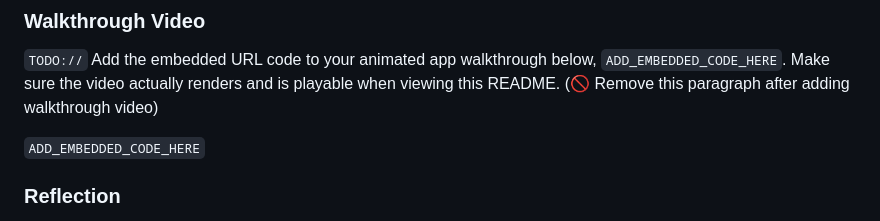
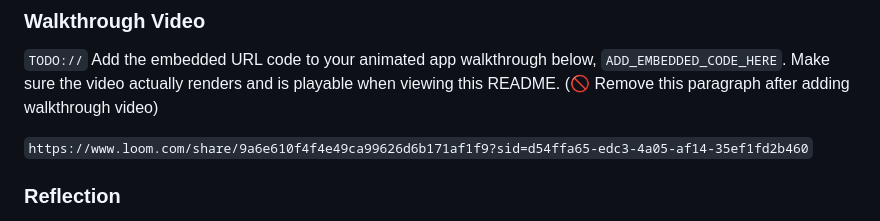
Before and after one commit to manue7mokua/music-playlist-codepath, a Markdown page: README.md, the part around the change. Rendered like a GitHub page.

```diff
--- a/README.md
+++ b/README.md
@@ -56,7 +56,7 @@ Deployed Application (optional): [Music Playlist Explorer Deployed Site](ADD_LIN
 
 `TODO://` Add the embedded URL code to your animated app walkthrough below, `ADD_EMBEDDED_CODE_HERE`. Make sure the video actually renders and is playable when viewing this README. (🚫 Remove this paragraph after adding walkthrough video)
 
-`ADD_EMBEDDED_CODE_HERE`
+`https://www.loom.com/share/9a6e610f4f4e49ca99626d6b171af1f9?sid=d54ffa65-edc3-4a05-af14-35ef1fd2b460`
 
 ### Reflection
 
```
